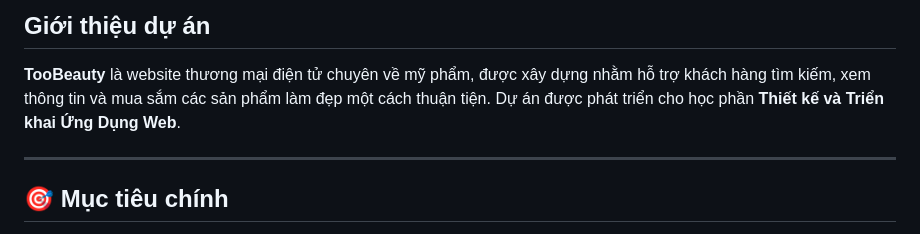
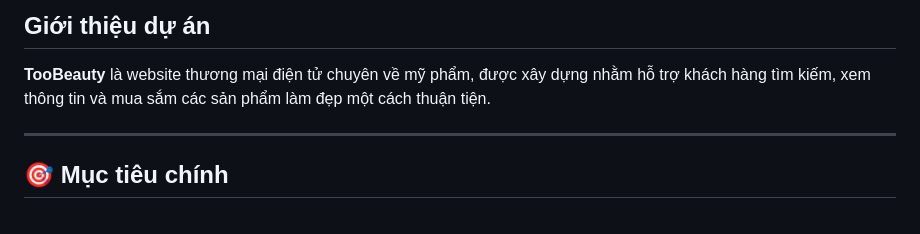
Before and after one commit to phuongth098/btlphp, a Markdown page: README.md, the part around the change printed below. Drawn GitHub-style.

```diff
--- a/README.md
+++ b/README.md
@@ -3,7 +3,6 @@
 ## Giới thiệu dự án
 
 **TooBeauty** là website thương mại điện tử chuyên về mỹ phẩm, được xây dựng nhằm hỗ trợ khách hàng tìm kiếm, xem thông tin và mua sắm các sản phẩm làm đẹp một cách thuận tiện.
-Dự án được phát triển cho học phần **Thiết kế và Triển khai Ứng Dụng Web**.
 
 ---
 
```
Also changed, not shown: other parts of README.md (+1 -0 lines).
